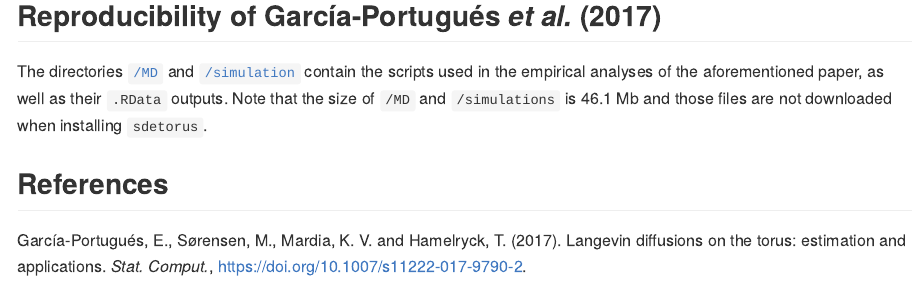
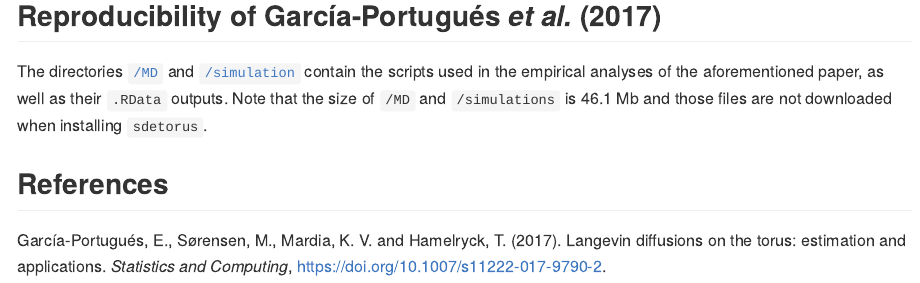
Before and after one commit to egarpor/sdetorus, an R Markdown document (README.Rmd): the page in a window 1100 px wide, from 7790 px down. The pictures show the output file README.md that the author committed with the source, drawn offline in the style of GitHub; badge pictures from the web are left out.

Commit message:
Update reference

```diff
--- a/README.Rmd
+++ b/README.Rmd
@@ -277,4 +277,4 @@ The directories [`/MD`](https://github.com/egarpor/sdetorus/tree/master/MD) and
 
 ## References
 
-García-Portugués, E., Sørensen, M., Mardia, K. V. and Hamelryck, T. (2017). Langevin diffusions on the torus: estimation and applications. *Stat. Comput.*,  <https://doi.org/10.1007/s11222-017-9790-2>.
+García-Portugués, E., Sørensen, M., Mardia, K. V. and Hamelryck, T. (2017). Langevin diffusions on the torus: estimation and applications. *Statistics and Computing*,  <https://doi.org/10.1007/s11222-017-9790-2>.
```
Also changed, not shown: README.md.
